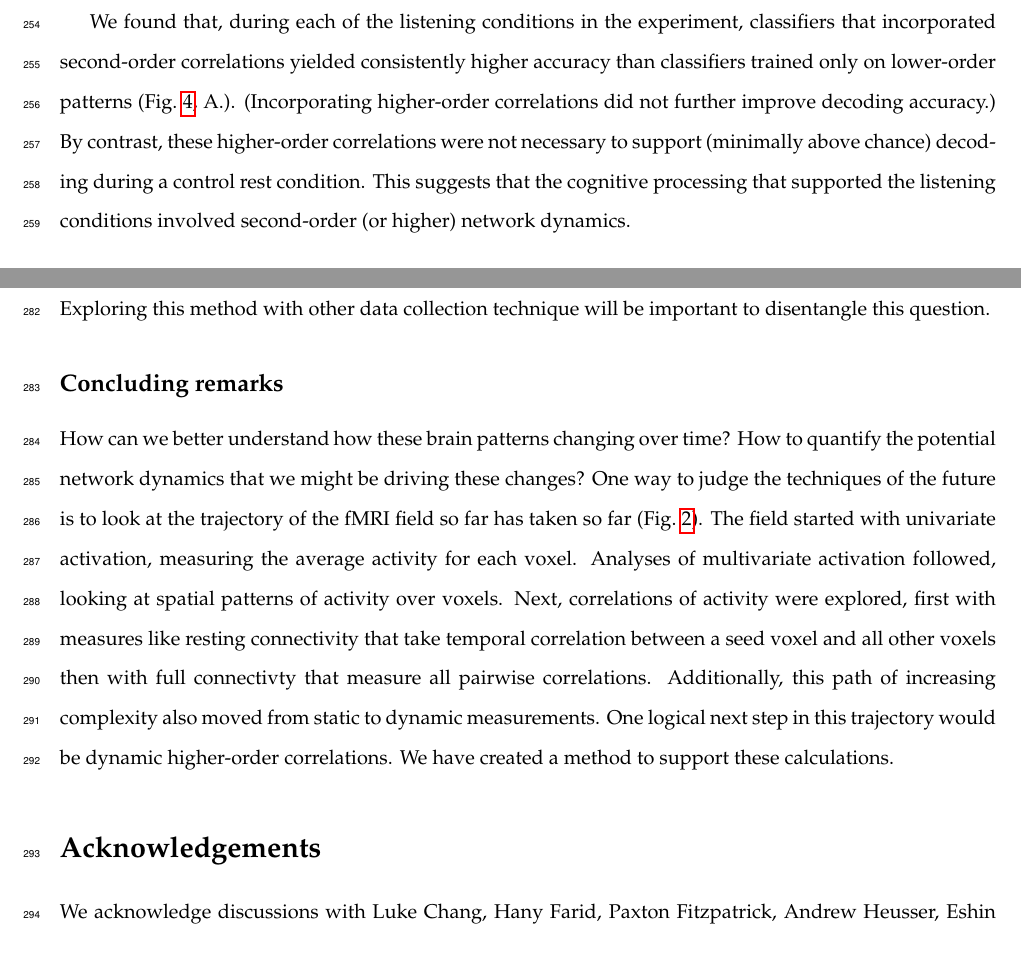
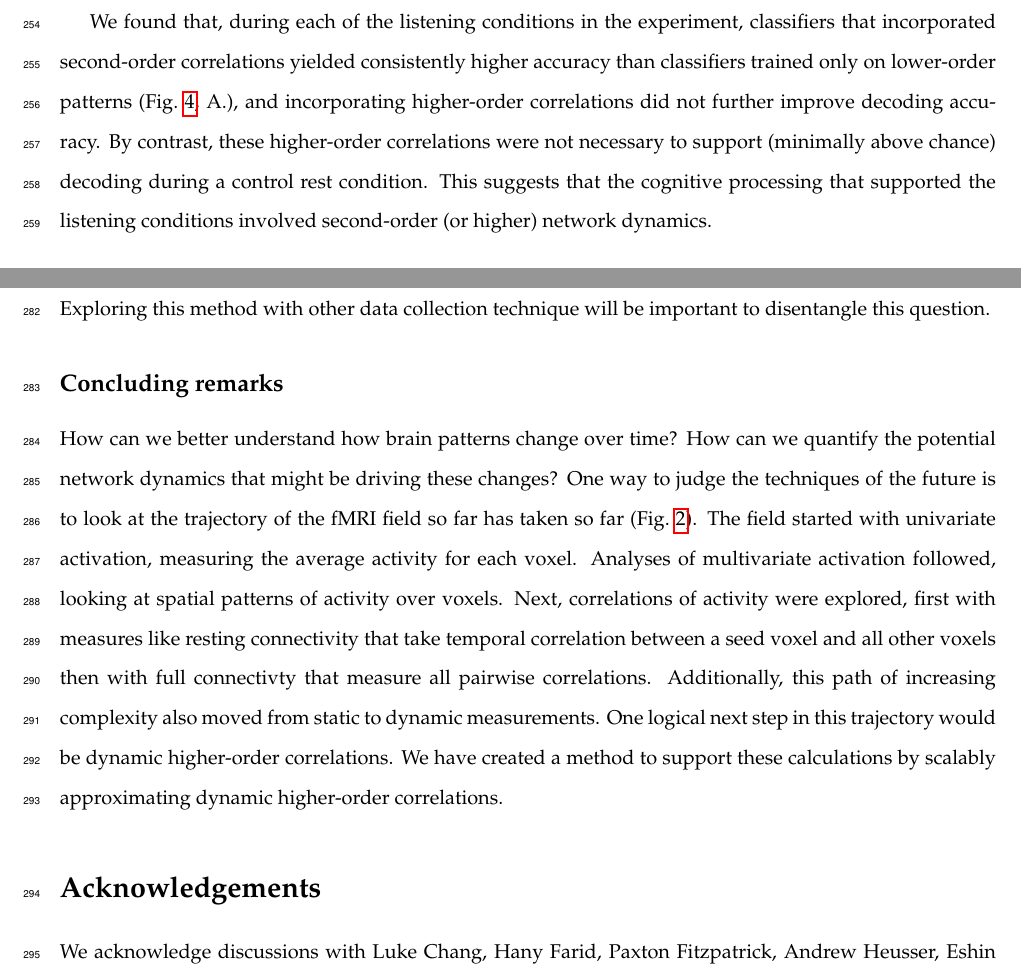
Before and after one commit to ContextLab/timecorr-paper, a LaTeX paper (paper/main.tex): two parts of pages 12 and 14 of 15, joined at a grey line, cut so that both start at the same text. Compiled offline with pdfLaTeX.

Commit message:
L draft done

```diff
--- a/paper/main.tex
+++ b/paper/main.tex
@@ -584,8 +584,8 @@ $\frac{1}{300}$, and $\frac{1}{400}$ respectively.
 We found that, during each of the listening conditions in the
 experiment, classifiers that incorporated second-order correlations
 yielded consistently higher accuracy than classifiers trained only on
-lower-order patterns (Fig.~\ref{fig:decoding_level},  A.).  (Incorporating higher-order correlations did
-not further improve decoding accuracy.)  By contrast, these
+lower-order patterns (Fig.~\ref{fig:decoding_level},  A.), and incorporating higher-order correlations did
+not further improve decoding accuracy.  By contrast, these
 higher-order correlations were not necessary to support (minimally
 above chance) decoding during a control rest condition.  This suggests
 that the cognitive processing that supported the listening conditions
@@ -644,8 +644,8 @@ higher-order network dynamics for all but rest
 
   \subsection*{Concluding remarks}
 
-How can we better understand how these brain patterns changing over
-time? How to quantify the potential network dynamics that we might be
+How can we better understand how brain patterns change over
+time? How can we quantify the potential network dynamics that might be
 driving these changes? One way to judge the techniques of the future is
 to look at the trajectory of the fMRI field so far has taken so far
 (Fig.~\ref{fig:methods_fig}).  The field started with
@@ -658,7 +658,8 @@ that measure all pairwise correlations.  Additionally, this path of increasing
 complexity also moved from static to dynamic measurements.  One
 logical next step in this trajectory would be dynamic higher-order
 correlations. We have created a method
-to support these calculations.
+to support these calculations by scalably approximating dynamic higher-order
+correlations.
 
 \section*{Acknowledgements}
 We acknowledge discussions with Luke Chang, Hany Farid, Paxton
```
Also changed, not shown: paper/main.pdf, paper/main.tex (2 more changed lines).
